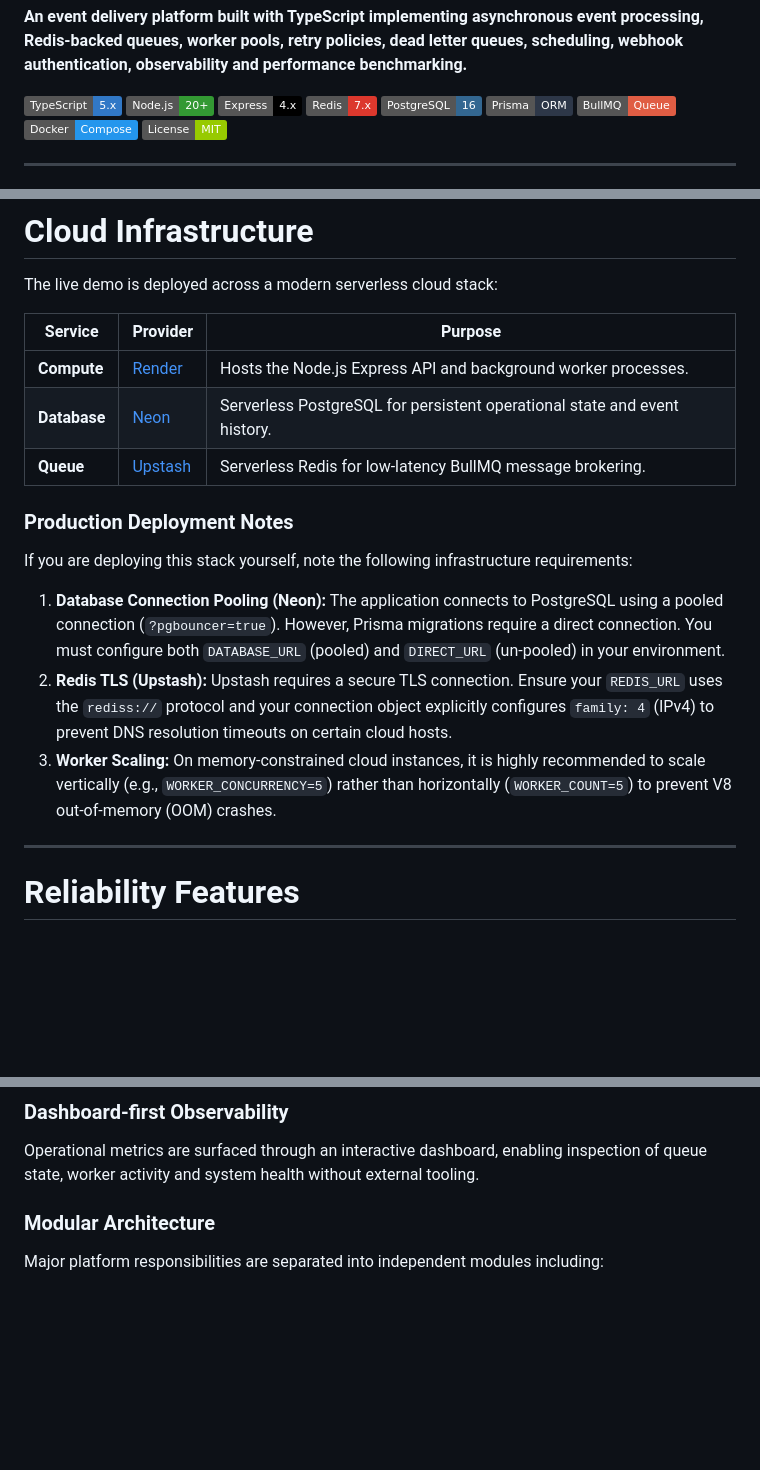
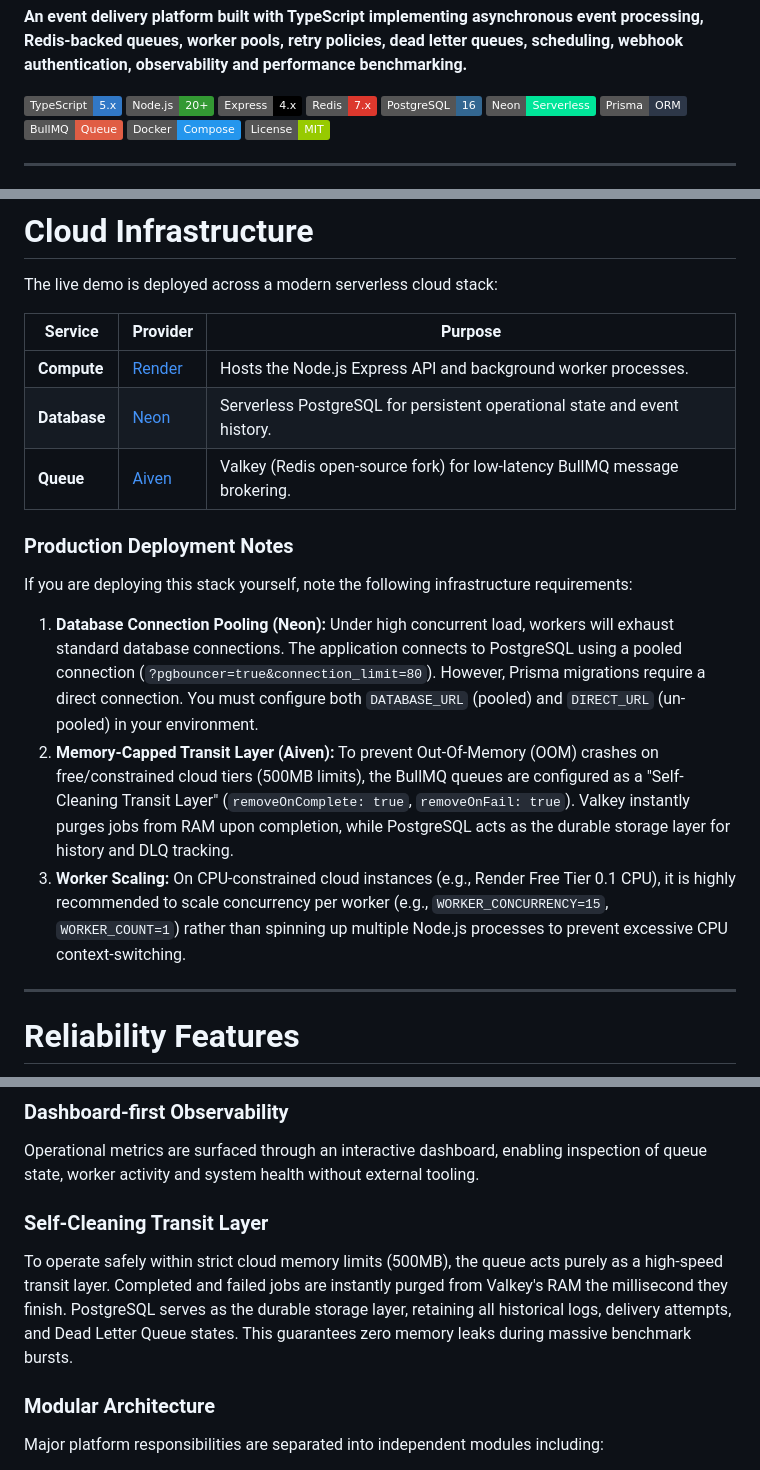
Before and after one commit to devkul-balhara/eventrelay, a Markdown page: README.md, 3 parts joined by grey strips. Rendered like a GitHub page; badges without logos; blank space fills up the shorter version.

```diff
--- a/README.md
+++ b/README.md
@@ -13,6 +13,7 @@
 ![Express](https://img.shields.io/badge/Express-4.x-000000?logo=express)
 ![Redis](https://img.shields.io/badge/Redis-7.x-DC382D?logo=redis)
 ![PostgreSQL](https://img.shields.io/badge/PostgreSQL-16-336791?logo=postgresql)
+![Neon](https://img.shields.io/badge/Neon-Serverless-00E599?logo=neon)
 ![Prisma](https://img.shields.io/badge/Prisma-ORM-2D3748?logo=prisma)
 ![BullMQ](https://img.shields.io/badge/BullMQ-Queue-red)
 ![Docker](https://img.shields.io/badge/Docker-Compose-2496ED?logo=docker)
@@ -820,14 +821,14 @@ The live demo is deployed across a modern serverless cloud stack:
 |---------|----------|---------|
 | **Compute** | [Render](https://render.com) | Hosts the Node.js Express API and background worker processes. |
 | **Database** | [Neon](https://neon.tech) | Serverless PostgreSQL for persistent operational state and event history. |
-| **Queue** | [Upstash](https://upstash.com) | Serverless Redis for low-latency BullMQ message brokering. |
+| **Queue** | [Aiven](https://aiven.io) | Valkey (Redis open-source fork) for low-latency BullMQ message brokering. |
 
 ### Production Deployment Notes
 If you are deploying this stack yourself, note the following infrastructure requirements:
 
-1. **Database Connection Pooling (Neon):** The application connects to PostgreSQL using a pooled connection (`?pgbouncer=true`). However, Prisma migrations require a direct connection. You must configure both `DATABASE_URL` (pooled) and `DIRECT_URL` (un-pooled) in your environment.
-2. **Redis TLS (Upstash):** Upstash requires a secure TLS connection. Ensure your `REDIS_URL` uses the `rediss://` protocol and your connection object explicitly configures `family: 4` (IPv4) to prevent DNS resolution timeouts on certain cloud hosts.
-3. **Worker Scaling:** On memory-constrained cloud instances, it is highly recommended to scale vertically (e.g., `WORKER_CONCURRENCY=5`) rather than horizontally (`WORKER_COUNT=5`) to prevent V8 out-of-memory (OOM) crashes.
+1. **Database Connection Pooling (Neon):** Under high concurrent load, workers will exhaust standard database connections. The application connects to PostgreSQL using a pooled connection (`?pgbouncer=true&connection_limit=80`). However, Prisma migrations require a direct connection. You must configure both `DATABASE_URL` (pooled) and `DIRECT_URL` (un-pooled) in your environment.
+2. **Memory-Capped Transit Layer (Aiven):** To prevent Out-Of-Memory (OOM) crashes on free/constrained cloud tiers (500MB limits), the BullMQ queues are configured as a "Self-Cleaning Transit Layer" (`removeOnComplete: true`, `removeOnFail: true`). Valkey instantly purges jobs from RAM upon completion, while PostgreSQL acts as the durable storage layer for history and DLQ tracking.
+3. **Worker Scaling:** On CPU-constrained cloud instances (e.g., Render Free Tier 0.1 CPU), it is highly recommended to scale concurrency per worker (e.g., `WORKER_CONCURRENCY=15`, `WORKER_COUNT=1`) rather than spinning up multiple Node.js processes to prevent excessive CPU context-switching.
 
 ---
 
@@ -939,6 +940,9 @@ Retries and Dead Letter Queues isolate downstream failures without interrupting
 ### Dashboard-first Observability
 
 Operational metrics are surfaced through an interactive dashboard, enabling inspection of queue state, worker activity and system health without external tooling.
+
+### Self-Cleaning Transit Layer
+To operate safely within strict cloud memory limits (500MB), the queue acts purely as a high-speed transit layer. Completed and failed jobs are instantly purged from Valkey's RAM the millisecond they finish. PostgreSQL serves as the durable storage layer, retaining all historical logs, delivery attempts, and Dead Letter Queue states. This guarantees zero memory leaks during massive benchmark bursts.
 
 
 ### Modular Architecture
```
